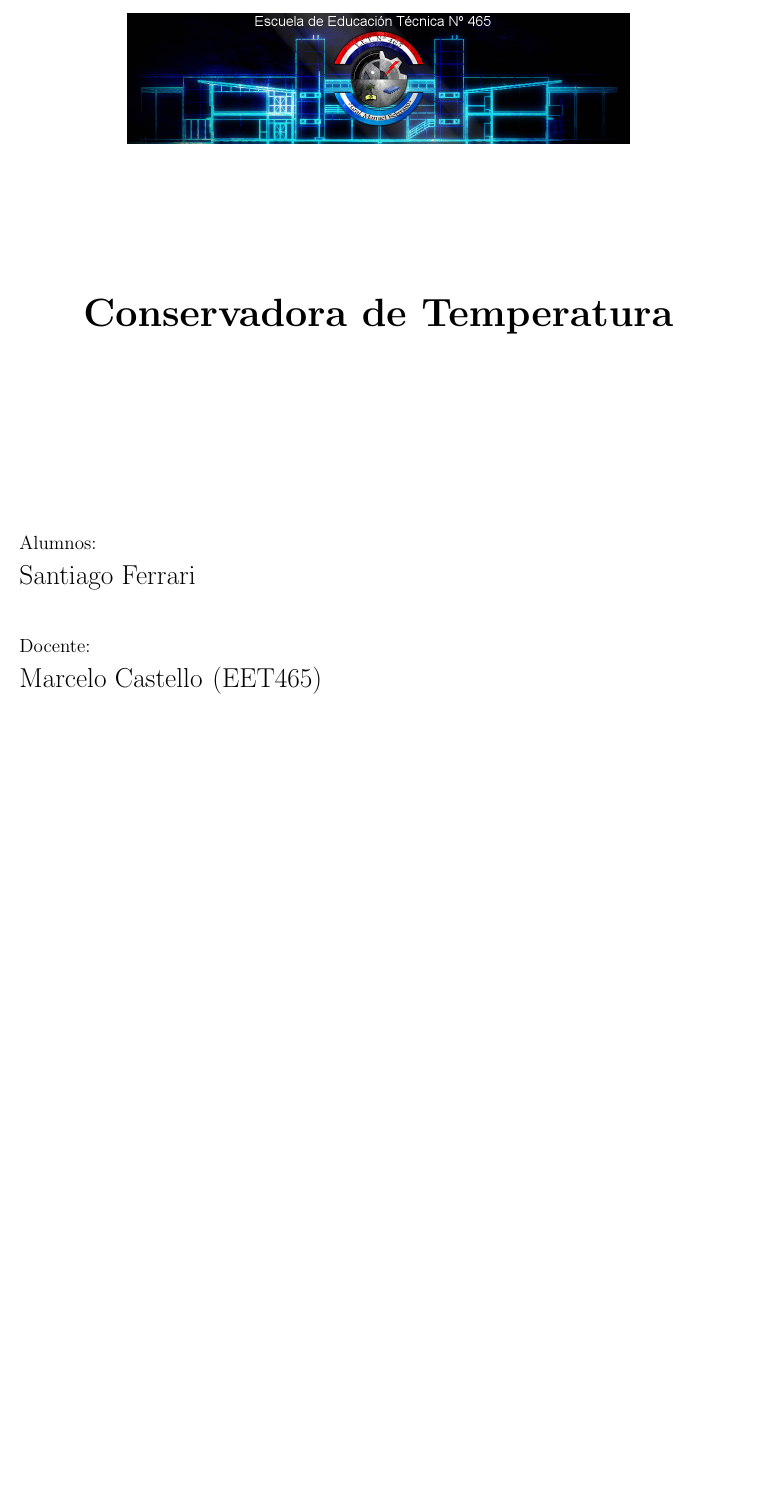
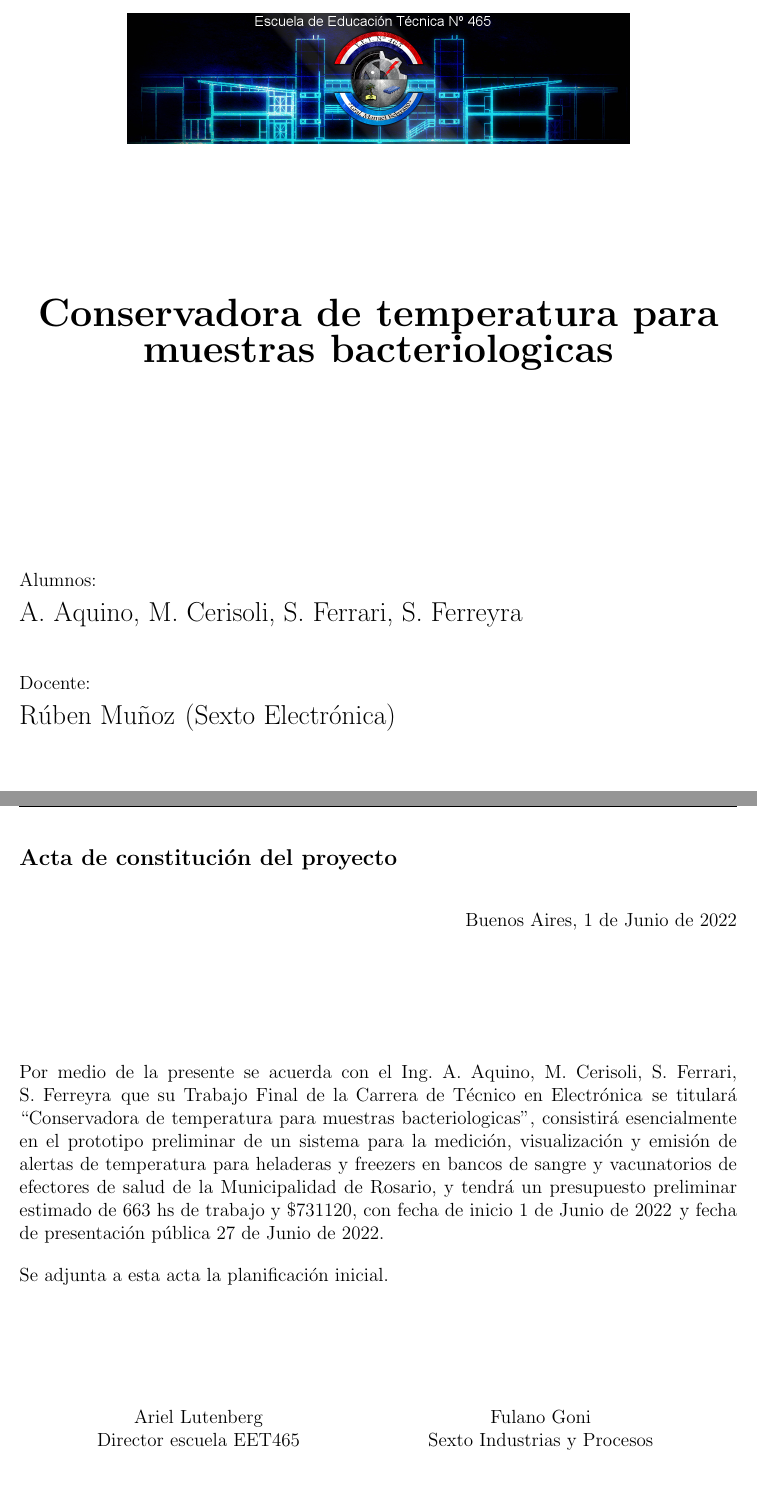
Before and after one commit to SantiFerrari21/proyectoEnigma, a LaTeX document (proyecto.tex): part of page 1 of 7 before the commit and two parts of pages 1 and 4 of 8 after it, the two joined at a grey line, cut so that both start at the same text, the shorter picture padded with empty space. Compiled offline with pdfLaTeX.

Commit message:
correcion plantilla

```diff
--- a/proyecto.tex
+++ b/proyecto.tex
@@ -2,7 +2,7 @@
 \usepackage{pdflscape}
 \usepackage{import}
 % El títulos de la memoria, se usa en la carátula y se puede usar el cualquier lugar del documento con el comando \ttitle
-\titulo{Conservadora de Temperatura}
+\titulo{Conservadora de temperatura para muestras bacteriologicas}
 
 % Nombre del posgrado, se usa en la carátula y se puede usar el cualquier lugar del documento con el comando \degreename
 %\posgrado{Carrera de Especialización en Sistemas Embebidos}
@@ -12,21 +12,24 @@
 %\posgrado{Maestría en Internet de las cosas}
 
 % Tu nombre, se puede usar el cualquier lugar del documento con el comando \authorname
-\autor{Santiago Ferrari}
+\autor{A. Aquino, M. Cerisoli, S. Ferrari, S. Ferreyra}
 
 % El nombre del director y co-director, se puede usar el cualquier lugar del documento con el comando \supname y \cosupname y \pertesupname y \pertecosupname
-\director{Marcelo Castello}
-\pertenenciaDirector{EET465}
+\director{Rúben Muñoz}
+\pertenenciaDirector{Sexto Electrónica}
 
 % Nombre del cliente, quien va a aprobar los resultados del proyecto, se puede usar con el comando \clientename y \empclientename
-\cliente{Industrias y Procesos}
-\empresaCliente{EET465}
+\cliente{Fulano Goni}
+\empresaCliente{Sexto Industrias y Procesos}
 
 % Nombre y pertenencia de los jurados, se pueden usar el cualquier lugar del documento con el comando \jurunoname, \jurdosname y \jurtresname y \perteunoname, \pertedosname y \pertetresname.
-%\juradoUno{Nombre y Apellido (1)}
-%\pertenenciaJurUno{pertenencia (1)}
+\juradoUno{Marcelo Castello}
+\pertenenciaJurUno{Sexto Electrónica}
 %\juradoDos{Nombre y Apellido (2)}
 %\pertenenciaJurDos{pertenencia (2)}
 %\juradoTres{Nombre y Apellido (3)}
 %\pertenenciaJurTres{pertenencia (3)}
 
+\fechaINICIO{1 de Junio de 2022}		%Fecha de inicio de la cursada de GdP \fechaInicioName
+\fechaFINALPlanificacion{27 de Junio de 2022} 	%Fecha de final de cursada de GdP
+\fechaFINALTrabajo{27 de Junio de 2022}		%Fecha de defensa pública del trabajo final
```
Also changed, not shown: proyecto.tex (5 more changed lines).
